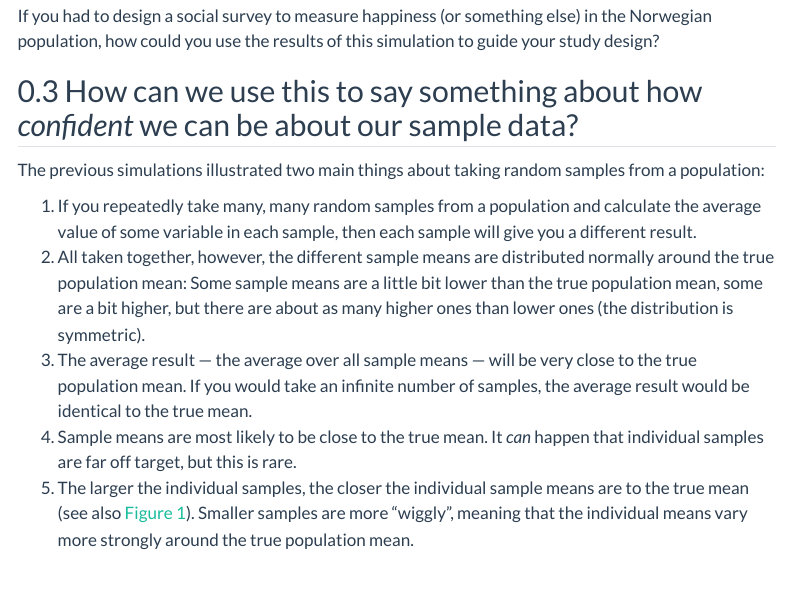
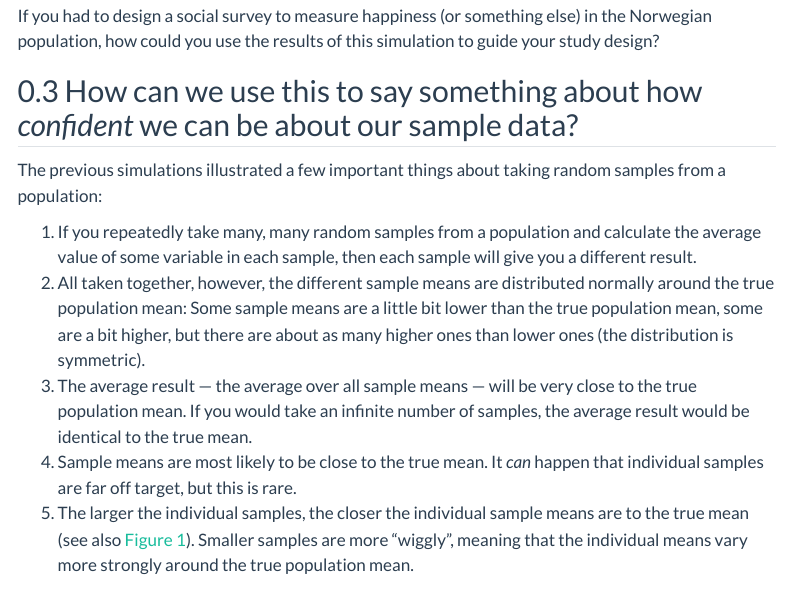
Before and after one commit to cknotz/bst290_tutorials_site, a Quarto document (surveysim.qmd): the page in a window 1100 px wide, from 15870 px down. Rendered offline with R 4.5, knitr and Pandoc in place of Quarto, with nearby package versions; some code elsewhere in the file could not run offline; a font, style sheet, LaTeX package, included part or bibliography that could not be used is replaced or left out; menus at the side of the page are left out; long lines of code are wrapped.

Commit message:
fixed typo in surveysim

```diff
--- a/surveysim.qmd
+++ b/surveysim.qmd
@@ -392,7 +392,7 @@ If you had to design a social survey to measure happiness (or something else) in
 
 ## How can we use this to say something about how *confident* we can be about our sample data?
 
-The previous simulations illustrated two main things about taking random samples from a population:
+The previous simulations illustrated a few important things about taking random samples from a population:
 
 1. If you repeatedly take many, many random samples from a population and calculate the average value of some variable in each sample, then each sample will give you a different result.
 2. All taken together, however, the different sample means are distributed normally around the true population mean: Some sample means are a little bit lower than the true population mean, some are a bit higher, but there are about as many higher ones than lower ones (the distribution is symmetric).
```
Also changed, not shown: docs/search.json, 33 other files.
